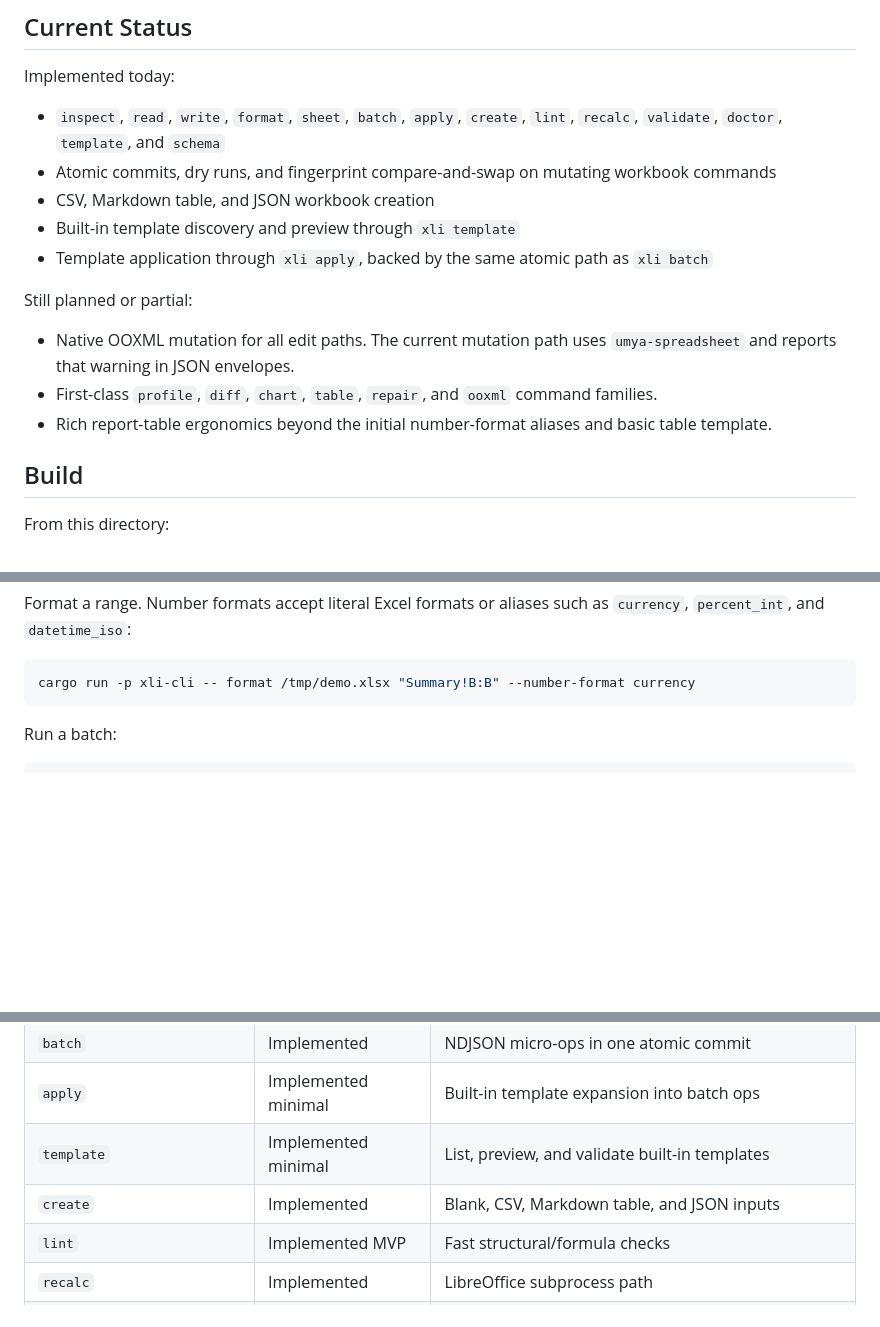
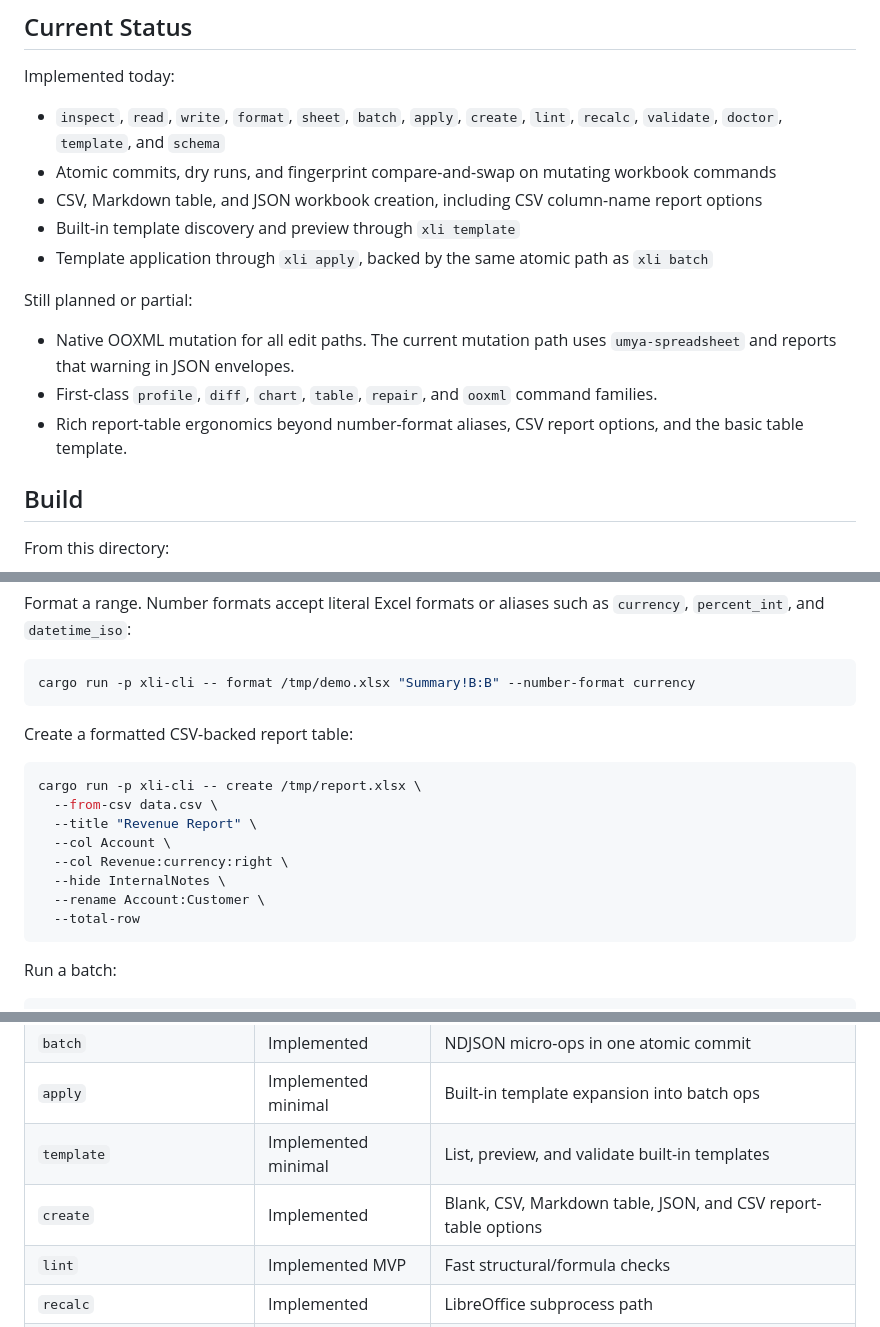
Before and after one commit to weisberg/agent_tools, a Markdown page: tools/xli/README.md, 3 parts joined by grey strips. Rendered like a GitHub page; blank space fills up the shorter version.

Commit message:
Document xli CSV report-table options and built-in templates

````diff
--- a/tools/xli/README.md
+++ b/tools/xli/README.md
@@ -8,7 +8,8 @@ Implemented today:
 
 - `inspect`, `read`, `write`, `format`, `sheet`, `batch`, `apply`, `create`, `lint`, `recalc`, `validate`, `doctor`, `template`, and `schema`
 - Atomic commits, dry runs, and fingerprint compare-and-swap on mutating workbook commands
-- CSV, Markdown table, and JSON workbook creation
+- CSV, Markdown table, and JSON workbook creation, including CSV column-name
+  report options
 - Built-in template discovery and preview through `xli template`
 - Template application through `xli apply`, backed by the same atomic path as `xli batch`
 
@@ -16,7 +17,8 @@ Still planned or partial:
 
 - Native OOXML mutation for all edit paths. The current mutation path uses `umya-spreadsheet` and reports that warning in JSON envelopes.
 - First-class `profile`, `diff`, `chart`, `table`, `repair`, and `ooxml` command families.
-- Rich report-table ergonomics beyond the initial number-format aliases and basic table template.
+- Rich report-table ergonomics beyond number-format aliases, CSV report options,
+  and the basic table template.
 
 ## Build
 
@@ -70,6 +72,19 @@ Format a range. Number formats accept literal Excel formats or aliases such as `
 
 ```bash
 cargo run -p xli-cli -- format /tmp/demo.xlsx "Summary!B:B" --number-format currency
+```
+
+Create a formatted CSV-backed report table:
+
+```bash
+cargo run -p xli-cli -- create /tmp/report.xlsx \
+  --from-csv data.csv \
+  --title "Revenue Report" \
+  --col Account \
+  --col Revenue:currency:right \
+  --hide InternalNotes \
+  --rename Account:Customer \
+  --total-row
 ```
 
 Run a batch:
@@ -137,7 +152,7 @@ Use `xli-companion` when you need Python's ecosystem: dataframe validation, reco
 | `batch` | Implemented | NDJSON micro-ops in one atomic commit |
 | `apply` | Implemented minimal | Built-in template expansion into batch ops |
 | `template` | Implemented minimal | List, preview, and validate built-in templates |
-| `create` | Implemented | Blank, CSV, Markdown table, and JSON inputs |
+| `create` | Implemented | Blank, CSV, Markdown table, JSON, and CSV report-table options |
 | `lint` | Implemented MVP | Fast structural/formula checks |
 | `recalc` | Implemented | LibreOffice subprocess path |
 | `validate` | Implemented MVP | Post-edit workbook validation checks |
````
Also changed, not shown: tools/xli/xli-spec.md (+49 -36 lines).
